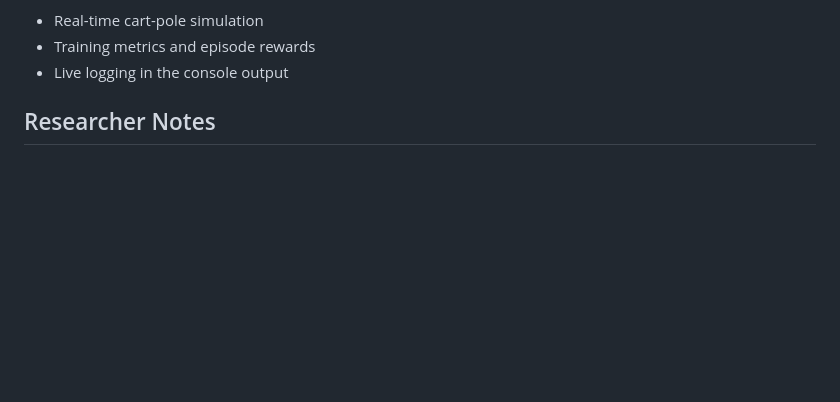
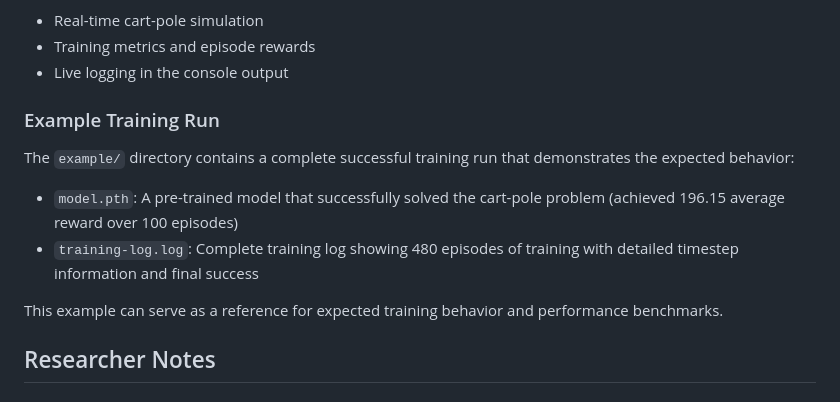
Before and after one commit to thatrandomfrenchdude/cart-pole-ppo, a Markdown page: README.md, the part around the change. Rendered like a GitHub page; blank space fills up the shorter version.

```diff
--- a/README.md
+++ b/README.md
@@ -43,6 +43,14 @@ The training will start automatically and you'll see:
 - Real-time cart-pole simulation
 - Training metrics and episode rewards
 - Live logging in the console output
+
+### Example Training Run
+
+The `example/` directory contains a complete successful training run that demonstrates the expected behavior:
+- `model.pth`: A pre-trained model that successfully solved the cart-pole problem (achieved 196.15 average reward over 100 episodes)
+- `training-log.log`: Complete training log showing 480 episodes of training with detailed timestep information and final success
+
+This example can serve as a reference for expected training behavior and performance benchmarks.
 
 ## Researcher Notes
 
```
